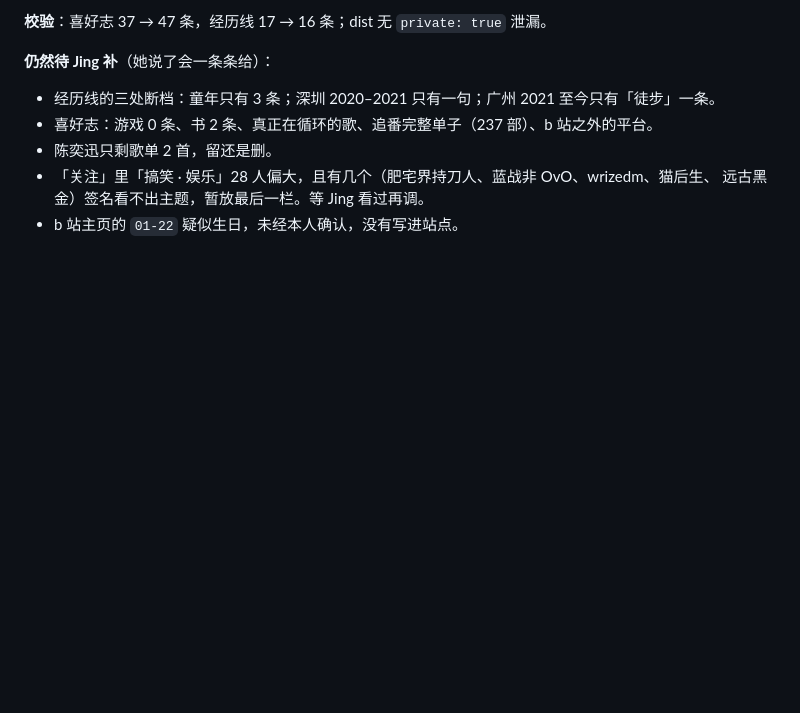
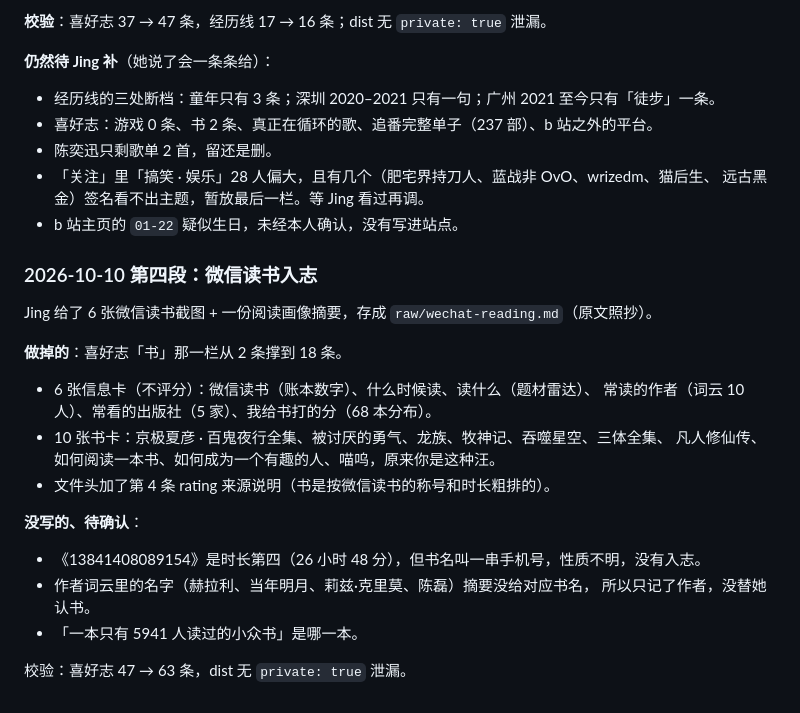
Before and after one commit to Jing-181/jing-portfolio, a Markdown page: portfolio-docs/volumes/brief.md, the part around the change. Rendered like a GitHub page; blank space fills up the shorter version.

```diff
--- a/portfolio-docs/volumes/brief.md
+++ b/portfolio-docs/volumes/brief.md
@@ -204,3 +204,24 @@ Jing 定了三件事（因此解冻了两卷 md）：
 - 「关注」里「搞笑 · 娱乐」28 人偏大，且有几个（肥宅界持刀人、蓝战非 OvO、wrizedm、猫后生、
   远古黑金）签名看不出主题，暂放最后一栏。等 Jing 看过再调。
 - b 站主页的 `01-22` 疑似生日，未经本人确认，没有写进站点。
+
+### 2026-10-10 第四段：微信读书入志
+
+Jing 给了 6 张微信读书截图 + 一份阅读画像摘要，存成 `raw/wechat-reading.md`（原文照抄）。
+
+**做掉的**：喜好志「书」那一栏从 2 条撑到 18 条。
+
+- 6 张信息卡（不评分）：微信读书（账本数字）、什么时候读、读什么（题材雷达）、
+  常读的作者（词云 10 人）、常看的出版社（5 家）、我给书打的分（68 本分布）。
+- 10 张书卡：京极夏彦 · 百鬼夜行全集、被讨厌的勇气、龙族、牧神记、吞噬星空、三体全集、
+  凡人修仙传、如何阅读一本书、如何成为一个有趣的人、喵呜，原来你是这种汪。
+- 文件头加了第 4 条 rating 来源说明（书是按微信读书的称号和时长粗排的）。
+
+**没写的、待确认**：
+
+- 《13841408089154》是时长第四（26 小时 48 分），但书名叫一串手机号，性质不明，没有入志。
+- 作者词云里的名字（赫拉利、当年明月、莉兹·克里莫、陈磊）摘要没给对应书名，
+  所以只记了作者，没替她认书。
+- 「一本只有 5941 人读过的小众书」是哪一本。
+
+校验：喜好志 47 → 63 条，dist 无 `private: true` 泄漏。
```
Also changed, not shown: data/tastes.md (+102 -0 lines), 1 other file.
